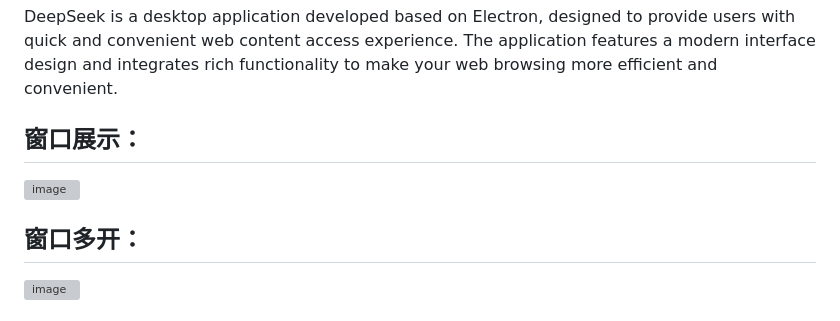
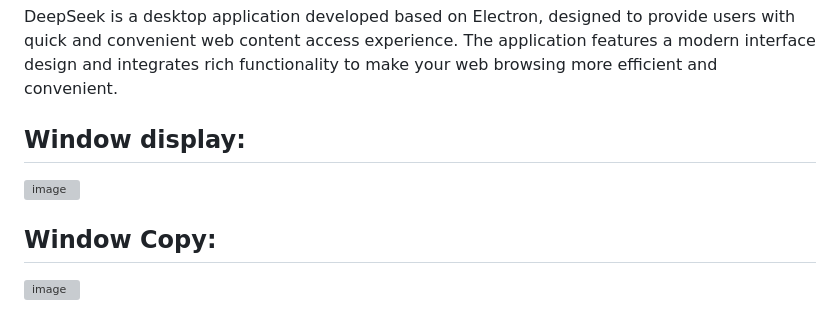
Before and after one commit to YBMecho/DeepSeek-desktop-client, a Markdown page: README.md, the part around one of its changes. GitHub-like rendering; grey boxes are pictures that could not be loaded.

```diff
--- a/README.md
+++ b/README.md
@@ -16,9 +16,9 @@
 
 DeepSeek is a desktop application developed based on Electron, designed to provide users with quick and convenient web content access experience. The application features a modern interface design and integrates rich functionality to make your web browsing more efficient and convenient.
 
-## 窗口展示：
+## Window display:
 <img width="1266" height="723" alt="image" src="https://github.com/user-attachments/assets/97c93ebc-cc63-4b18-abe1-840ab1c5f737" />
 
-## 窗口多开：
+## Window Copy:
 <img width="1491" height="891" alt="image" src="https://github.com/user-attachments/assets/2a6dd31d-9160-422a-9f0b-4b25c0492320" />
 
```
Also changed, not shown: other parts of README.md (+2 -2 lines).
